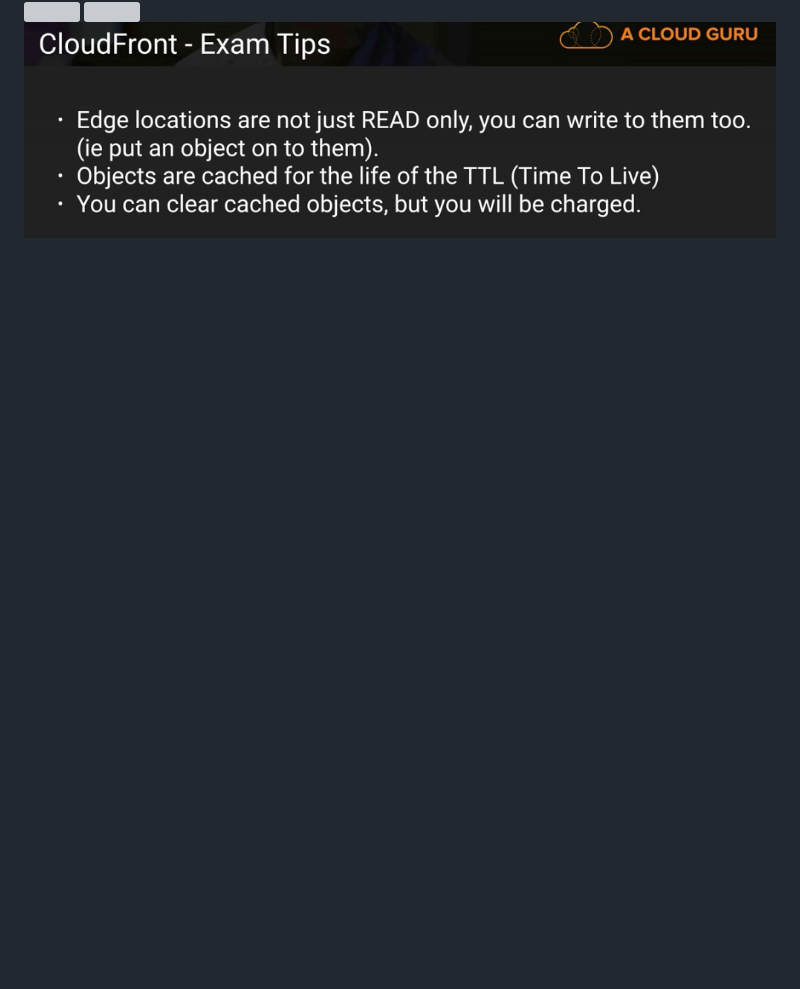
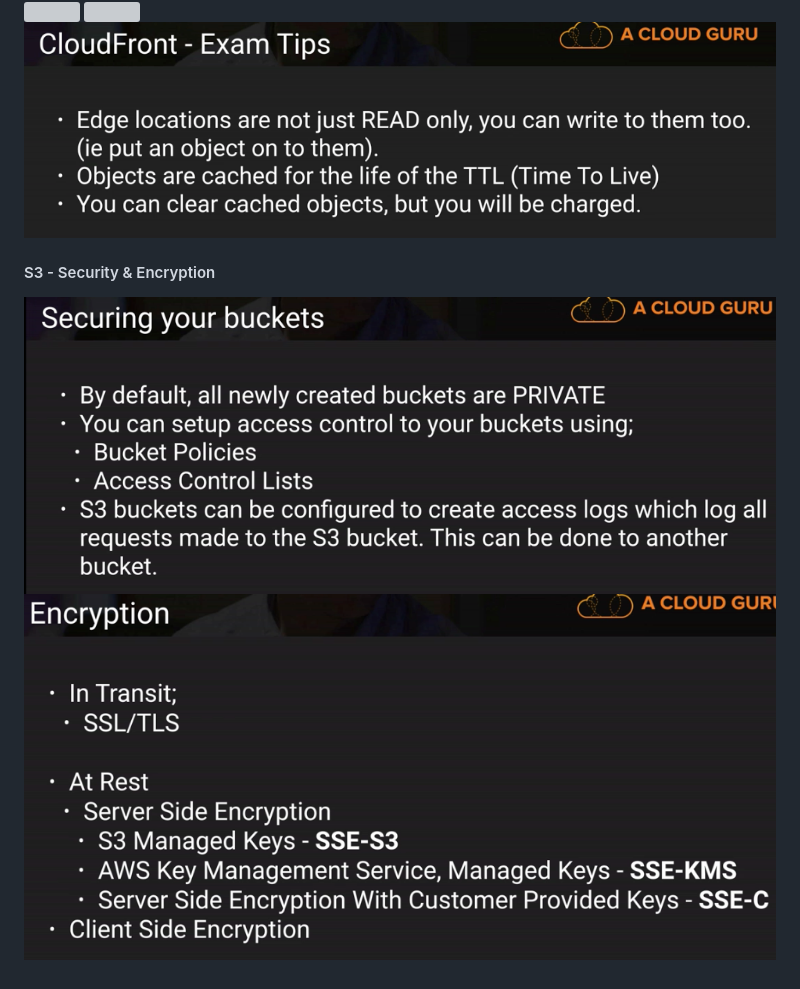
Before and after one commit to smalltide/aws-architect-associate, a Markdown page: README.md, the part around the change. Rendered like a GitHub page; pictures changed too: img/s3-25.png (added), img/s3-26.png (added); blank space fills up the shorter version; grey boxes are pictures that could not be loaded.

Commit message:
S3 - Security & Encryption

```diff
--- a/README.md
+++ b/README.md
@@ -103,3 +103,7 @@ https://aws.amazon.com/tw/answers/infrastructure-management/crr-monitor/
 ![](https://github.com/smalltide/aws-architect-associate/blob/master/img/s3-22.png "s3-22")
 ![](https://github.com/smalltide/aws-architect-associate/blob/master/img/s3-23.png "s3-23")
 ![](https://github.com/smalltide/aws-architect-associate/blob/master/img/s3-24.png "s3-24")
+
+#### S3 - Security & Encryption
+![](https://github.com/smalltide/aws-architect-associate/blob/master/img/s3-25.png "s3-25")
+![](https://github.com/smalltide/aws-architect-associate/blob/master/img/s3-26.png "s3-26")
```
